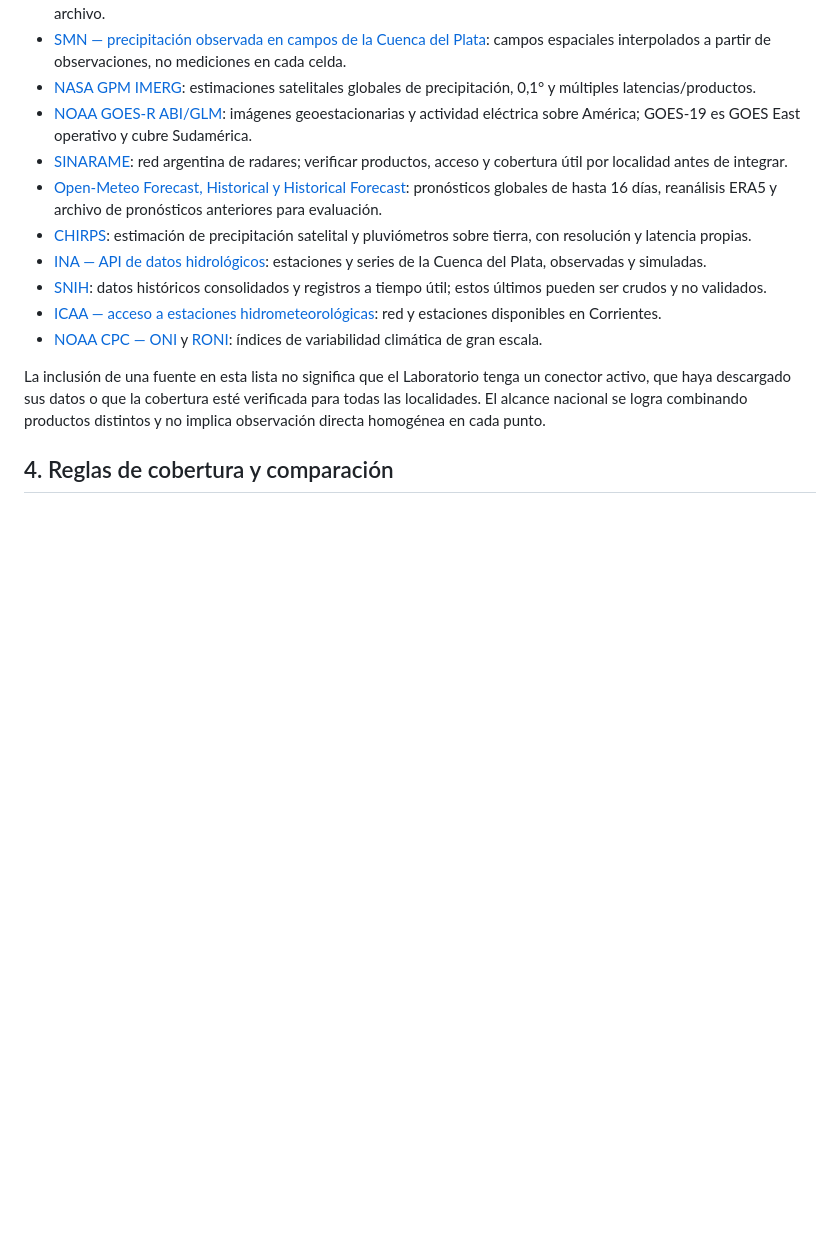
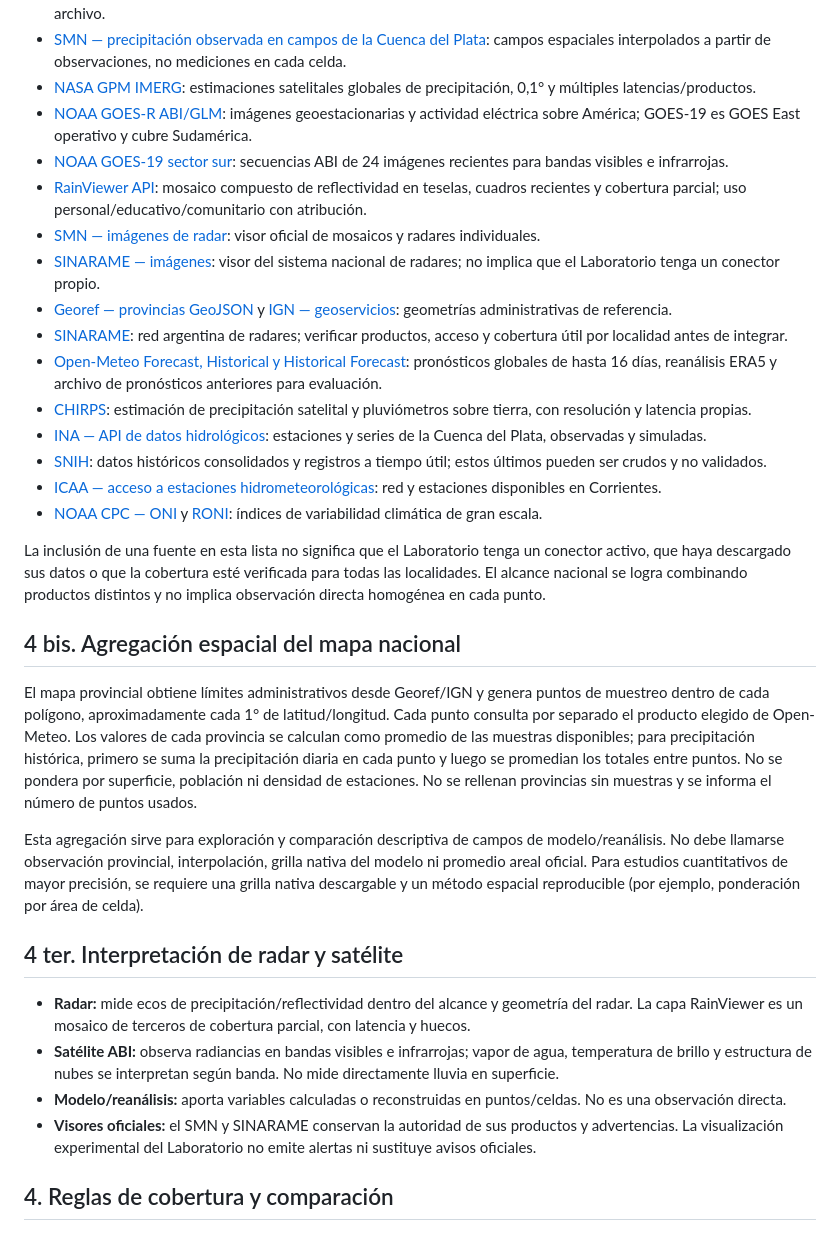
Before and after one commit to D4nSosa/laboratorio-datos-meteorologicos, a Markdown page: fuentes/fuentes_y_metodologia.md, the part around the change. Drawn GitHub-style; blank space fills up the shorter version.

Commit message:
Documentar fuentes de radar y método de agregación provincial

```diff
--- a/fuentes/fuentes_y_metodologia.md
+++ b/fuentes/fuentes_y_metodologia.md
@@ -38,6 +38,11 @@ Fuentes de interés:
 - [SMN — precipitación observada en campos de la Cuenca del Plata](https://www.smn.gob.ar/sites/default/files/Referencia_Pecipitacion_observada.pdf): campos espaciales interpolados a partir de observaciones, no mediciones en cada celda.
 - [NASA GPM IMERG](https://gpm.nasa.gov/data/directory): estimaciones satelitales globales de precipitación, 0,1° y múltiples latencias/productos.
 - [NOAA GOES-R ABI/GLM](https://www.ncei.noaa.gov/products/goes-terrestrial-weather-abi-glm): imágenes geoestacionarias y actividad eléctrica sobre América; GOES-19 es GOES East operativo y cubre Sudamérica.
+- [NOAA GOES-19 sector sur](https://www.star.nesdis.noaa.gov/goes-draft/sector_band.php?band=13&length=24&sat=G19&sector=ssa): secuencias ABI de 24 imágenes recientes para bandas visibles e infrarrojas.
+- [RainViewer API](https://www.rainviewer.com/api.html): mosaico compuesto de reflectividad en teselas, cuadros recientes y cobertura parcial; uso personal/educativo/comunitario con atribución.
+- [SMN — imágenes de radar](https://ws2.smn.gob.ar/radar): visor oficial de mosaicos y radares individuales.
+- [SINARAME — imágenes](https://radares.hidricosargentina.gob.ar/): visor del sistema nacional de radares; no implica que el Laboratorio tenga un conector propio.
+- [Georef — provincias GeoJSON](https://apis.datos.gob.ar/georef/api/v2.0/provincias.geojson) y [IGN — geoservicios](https://ide.ign.gob.ar/geoservicios/rest/services/servicio_fondos/MapServer/0): geometrías administrativas de referencia.
 - [SINARAME](https://www.argentina.gob.ar/obras-publicas/recursos-hidricos/sistema-nacional-de-radares-meteorologicos-sinarame): red argentina de radares; verificar productos, acceso y cobertura útil por localidad antes de integrar.
 - [Open-Meteo Forecast, Historical y Historical Forecast](https://open-meteo.com/en/docs): pronósticos globales de hasta 16 días, reanálisis ERA5 y archivo de pronósticos anteriores para evaluación.
 - [CHIRPS](https://www.chc.ucsb.edu/data/chirps): estimación de precipitación satelital y pluviómetros sobre tierra, con resolución y latencia propias.
@@ -47,6 +52,20 @@ Fuentes de interés:
 - [NOAA CPC — ONI](https://www.cpc.ncep.noaa.gov/products/analysis_monitoring/enso/oni/v6/) y [RONI](https://cpc.ncep.noaa.gov/products/analysis_monitoring/enso/roni/): índices de variabilidad climática de gran escala.
 
 La inclusión de una fuente en esta lista no significa que el Laboratorio tenga un conector activo, que haya descargado sus datos o que la cobertura esté verificada para todas las localidades. El alcance nacional se logra combinando productos distintos y no implica observación directa homogénea en cada punto.
+
+
+## 4 bis. Agregación espacial del mapa nacional
+
+El mapa provincial obtiene límites administrativos desde Georef/IGN y genera puntos de muestreo dentro de cada polígono, aproximadamente cada 1° de latitud/longitud. Cada punto consulta por separado el producto elegido de Open-Meteo. Los valores de cada provincia se calculan como promedio de las muestras disponibles; para precipitación histórica, primero se suma la precipitación diaria en cada punto y luego se promedian los totales entre puntos. No se pondera por superficie, población ni densidad de estaciones. No se rellenan provincias sin muestras y se informa el número de puntos usados.
+
+Esta agregación sirve para exploración y comparación descriptiva de campos de modelo/reanálisis. No debe llamarse observación provincial, interpolación, grilla nativa del modelo ni promedio areal oficial. Para estudios cuantitativos de mayor precisión, se requiere una grilla nativa descargable y un método espacial reproducible (por ejemplo, ponderación por área de celda).
+
+## 4 ter. Interpretación de radar y satélite
+
+- **Radar:** mide ecos de precipitación/reflectividad dentro del alcance y geometría del radar. La capa RainViewer es un mosaico de terceros de cobertura parcial, con latencia y huecos.
+- **Satélite ABI:** observa radiancias en bandas visibles e infrarrojas; vapor de agua, temperatura de brillo y estructura de nubes se interpretan según banda. No mide directamente lluvia en superficie.
+- **Modelo/reanálisis:** aporta variables calculadas o reconstruidas en puntos/celdas. No es una observación directa.
+- **Visores oficiales:** el SMN y SINARAME conservan la autoridad de sus productos y advertencias. La visualización experimental del Laboratorio no emite alertas ni sustituye avisos oficiales.
 
 ## 4. Reglas de cobertura y comparación
 
```
